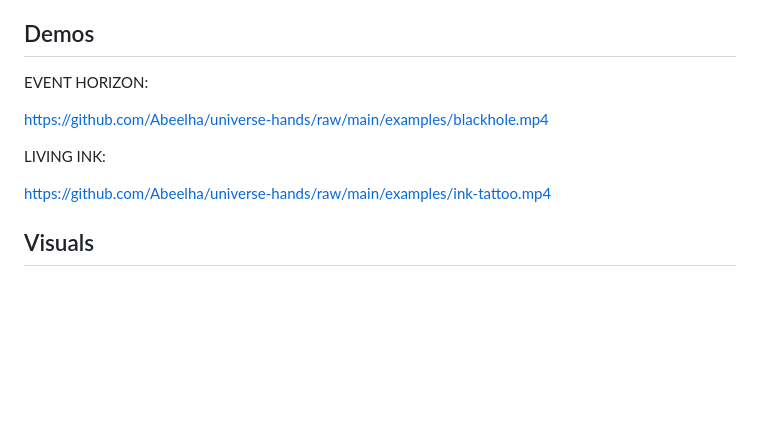
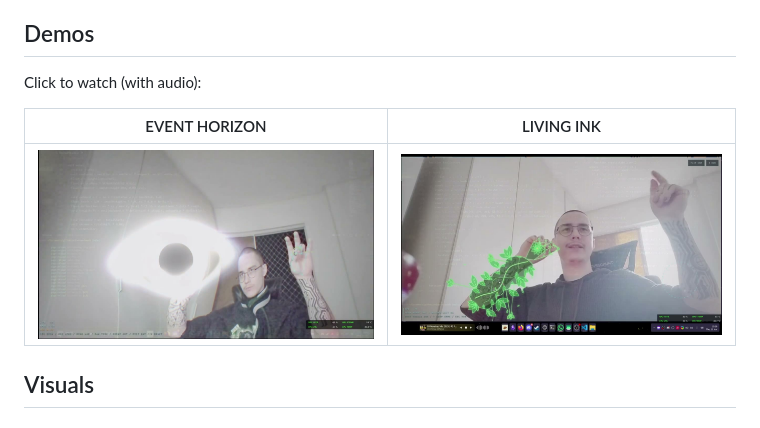
Before and after one commit to Abeelha/universe-hands, a Markdown page: README.md, the part around the change. Rendered like a GitHub page; pictures changed too: examples/blackhole.jpg (added), examples/ink-tattoo.jpg (added); blank space fills up the shorter version.

Commit message:
docs: demo poster thumbnails linking to mp4s

```diff
--- a/README.md
+++ b/README.md
@@ -4,13 +4,11 @@ Hand-driven visual instruments on your live webcam. Pick a visual from the hub,
 
 ## Demos
 
-EVENT HORIZON:
+Click to watch (with audio):
 
-https://github.com/Abeelha/universe-hands/raw/main/examples/blackhole.mp4
-
-LIVING INK:
-
-https://github.com/Abeelha/universe-hands/raw/main/examples/ink-tattoo.mp4
+| EVENT HORIZON | LIVING INK |
+|---|---|
+| [![EVENT HORIZON demo](examples/blackhole.jpg)](examples/blackhole.mp4) | [![LIVING INK demo](examples/ink-tattoo.jpg)](examples/ink-tattoo.mp4) |
 
 ## Visuals
 
```
